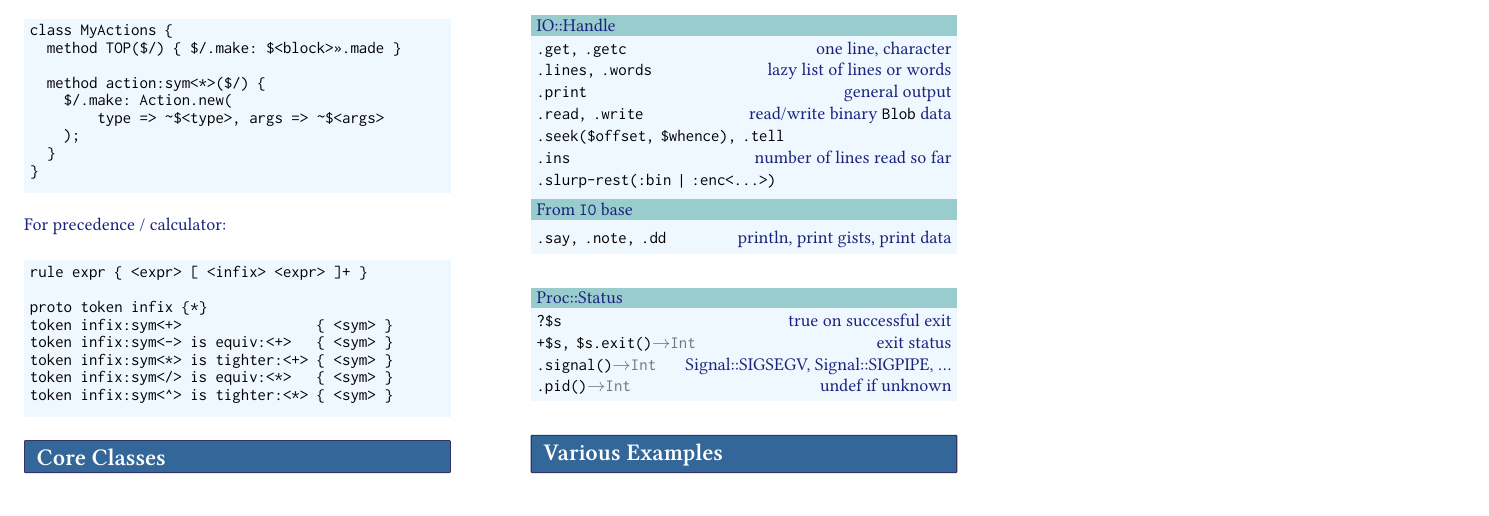
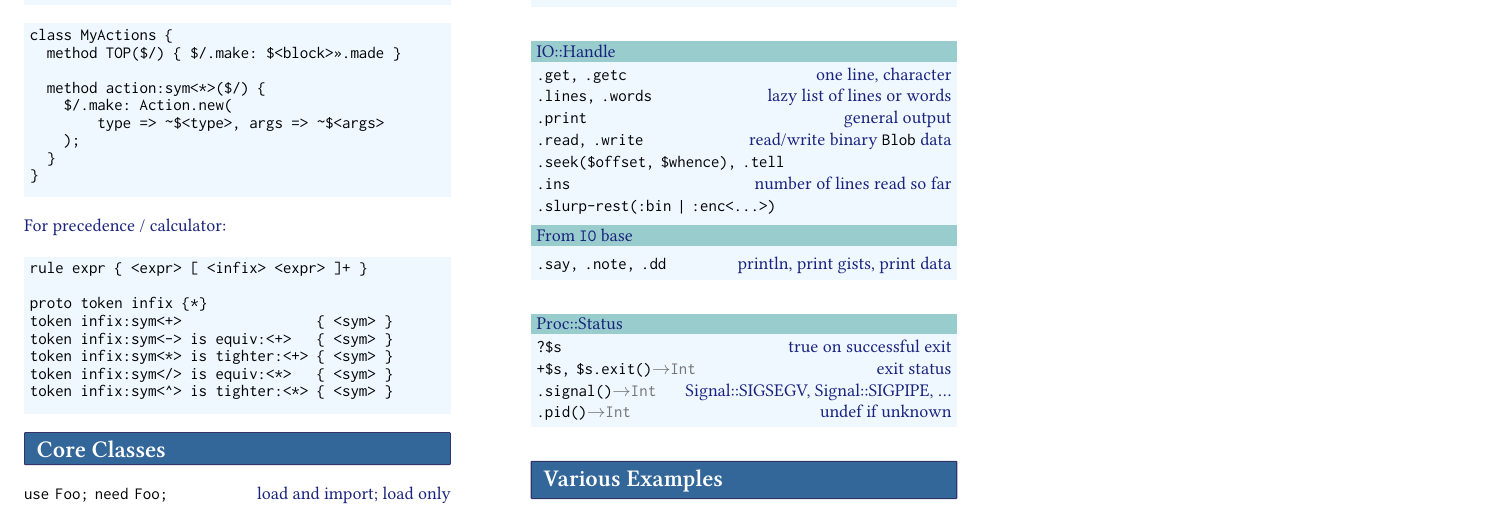
Before and after one commit to duelafn/refcards, a LaTeX document (Perl6/Perl6.tex): part of page 5 of 5, cut so that both start at the same text. Compiled offline with XeLaTeX.

Commit message:
perl6: add "use" and "need"

```diff
--- a/Perl6/Perl6.tex
+++ b/Perl6/Perl6.tex
@@ -810,6 +810,7 @@ For precedence / calculator:
 
 
 \section{Core Classes}
+\lr{use Foo; need Foo;}{load and import; load only}
 \begin{block}[DateTime]
 \lr{DateTime.new(:\$year, :\$month, \dots, \$timezone)}
 \lr{DateTime.now; DateTime.new(<Instant>)}
```
